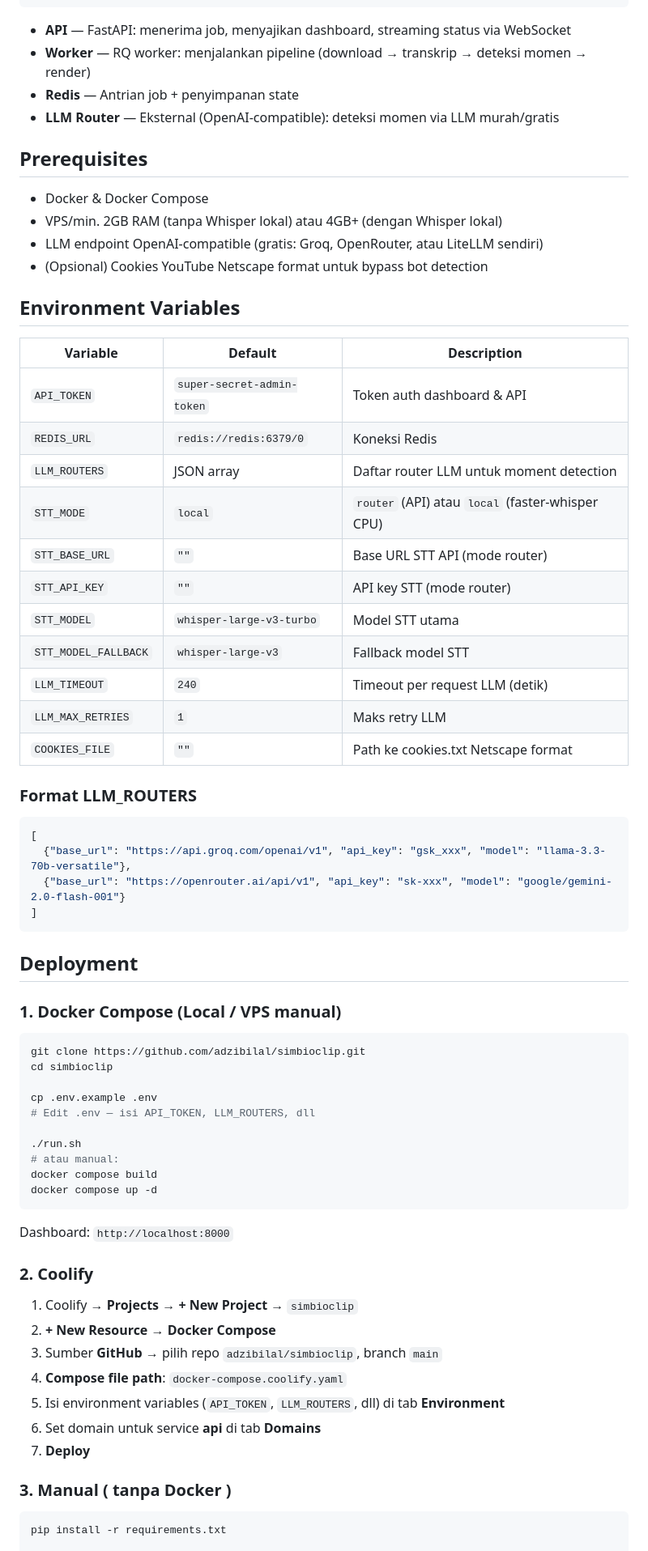
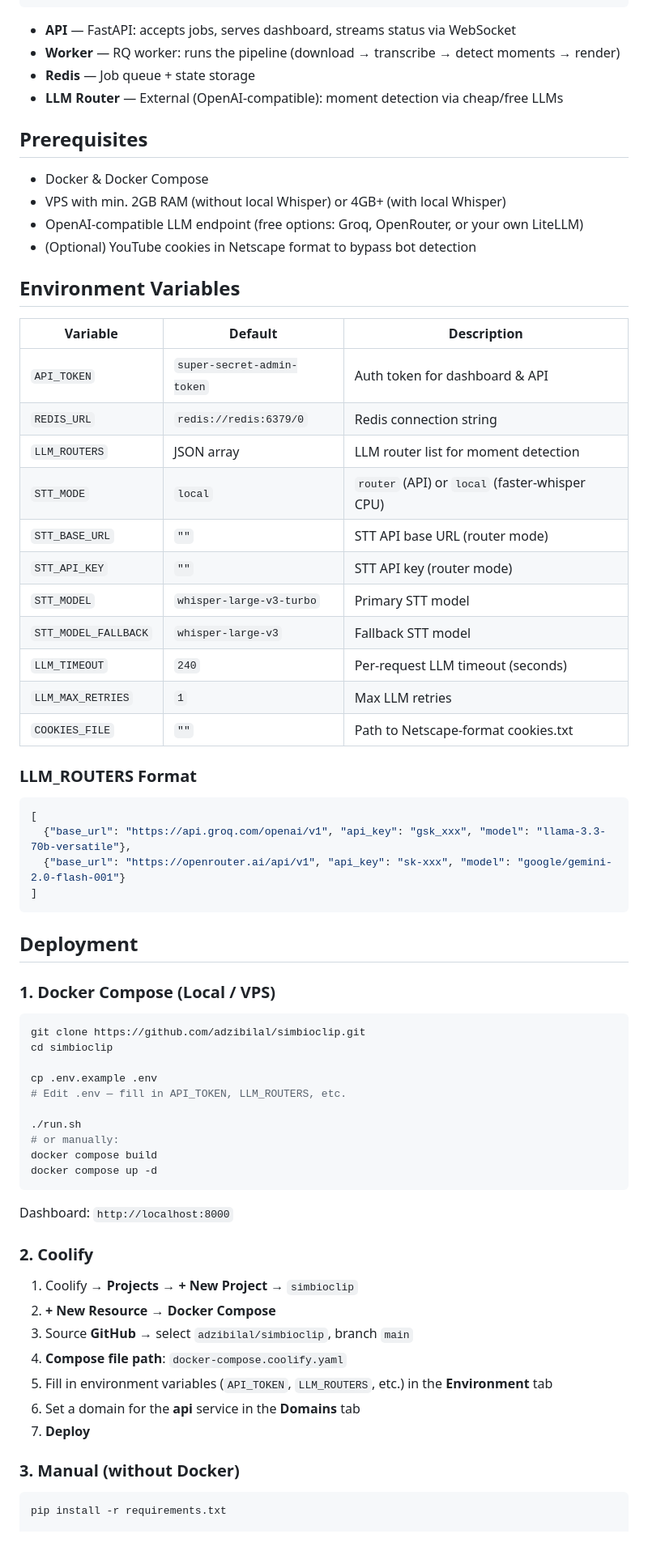
Before and after one commit to adzibilal/simbioclip, a Markdown page: README.md, the part around one of its changes. Shown at 81% size. Rendered like a GitHub page.

Commit message:
docs: rewrite README in English

````diff
--- a/README.md
+++ b/README.md
@@ -40,35 +40,35 @@ Self-hosted AI video clipper — long-form video → vertical shorts dengan capt
    └─────────┘          └─────────────┘     └─────────────┘
 ```
 
-- **API** — FastAPI: menerima job, menyajikan dashboard, streaming status via WebSocket
-- **Worker** — RQ worker: menjalankan pipeline (download → transkrip → deteksi momen → render)
-- **Redis** — Antrian job + penyimpanan state
-- **LLM Router** — Eksternal (OpenAI-compatible): deteksi momen via LLM murah/gratis
+- **API** — FastAPI: accepts jobs, serves dashboard, streams status via WebSocket
+- **Worker** — RQ worker: runs the pipeline (download → transcribe → detect moments → render)
+- **Redis** — Job queue + state storage
+- **LLM Router** — External (OpenAI-compatible): moment detection via cheap/free LLMs
 
 ## Prerequisites
 
 - Docker & Docker Compose
-- VPS/min. 2GB RAM (tanpa Whisper lokal) atau 4GB+ (dengan Whisper lokal)
-- LLM endpoint OpenAI-compatible (gratis: Groq, OpenRouter, atau LiteLLM sendiri)
-- (Opsional) Cookies YouTube Netscape format untuk bypass bot detection
+- VPS with min. 2GB RAM (without local Whisper) or 4GB+ (with local Whisper)
+- OpenAI-compatible LLM endpoint (free options: Groq, OpenRouter, or your own LiteLLM)
+- (Optional) YouTube cookies in Netscape format to bypass bot detection
 
 ## Environment Variables
 
 | Variable | Default | Description |
 |----------|---------|-------------|
-| `API_TOKEN` | `super-secret-admin-token` | Token auth dashboard & API |
-| `REDIS_URL` | `redis://redis:6379/0` | Koneksi Redis |
-| `LLM_ROUTERS` | JSON array | Daftar router LLM untuk moment detection |
-| `STT_MODE` | `local` | `router` (API) atau `local` (faster-whisper CPU) |
-| `STT_BASE_URL` | `""` | Base URL STT API (mode router) |
-| `STT_API_KEY` | `""` | API key STT (mode router) |
-| `STT_MODEL` | `whisper-large-v3-turbo` | Model STT utama |
-| `STT_MODEL_FALLBACK` | `whisper-large-v3` | Fallback model STT |
-| `LLM_TIMEOUT` | `240` | Timeout per request LLM (detik) |
-| `LLM_MAX_RETRIES` | `1` | Maks retry LLM |
-| `COOKIES_FILE` | `""` | Path ke cookies.txt Netscape format |
+| `API_TOKEN` | `super-secret-admin-token` | Auth token for dashboard & API |
+| `REDIS_URL` | `redis://redis:6379/0` | Redis connection string |
+| `LLM_ROUTERS` | JSON array | LLM router list for moment detection |
+| `STT_MODE` | `local` | `router` (API) or `local` (faster-whisper CPU) |
+| `STT_BASE_URL` | `""` | STT API base URL (router mode) |
+| `STT_API_KEY` | `""` | STT API key (router mode) |
+| `STT_MODEL` | `whisper-large-v3-turbo` | Primary STT model |
+| `STT_MODEL_FALLBACK` | `whisper-large-v3` | Fallback STT model |
+| `LLM_TIMEOUT` | `240` | Per-request LLM timeout (seconds) |
+| `LLM_MAX_RETRIES` | `1` | Max LLM retries |
+| `COOKIES_FILE` | `""` | Path to Netscape-format cookies.txt |
 
-### Format LLM_ROUTERS
+### LLM_ROUTERS Format
 
 ```json
 [
@@ -79,17 +79,17 @@ Self-hosted AI video clipper — long-form video → vertical shorts dengan capt
 
 ## Deployment
 
-### 1. Docker Compose (Local / VPS manual)
+### 1. Docker Compose (Local / VPS)
 
 ```bash
 git clone https://github.com/adzibilal/simbioclip.git
 cd simbioclip
 
 cp .env.example .env
-# Edit .env — isi API_TOKEN, LLM_ROUTERS, dll
+# Edit .env — fill in API_TOKEN, LLM_ROUTERS, etc.
 
 ./run.sh
-# atau manual:
+# or manually:
 docker compose build
 docker compose up -d
 ```
@@ -100,13 +100,13 @@ Dashboard: `http://localhost:8000`
 
 1. Coolify → **Projects** → **+ New Project** → `simbioclip`
 2. **+ New Resource** → **Docker Compose**
-3. Sumber **GitHub** → pilih repo `adzibilal/simbioclip`, branch `main`
+3. Source **GitHub** → select `adzibilal/simbioclip`, branch `main`
 4. **Compose file path**: `docker-compose.coolify.yaml`
-5. Isi environment variables (`API_TOKEN`, `LLM_ROUTERS`, dll) di tab **Environment**
-6. Set domain untuk service **api** di tab **Domains**
+5. Fill in environment variables (`API_TOKEN`, `LLM_ROUTERS`, etc.) in the **Environment** tab
+6. Set a domain for the **api** service in the **Domains** tab
 7. **Deploy**
 
-### 3. Manual ( tanpa Docker )
+### 3. Manual (without Docker)
 
 ```bash
 pip install -r requirements.txt
````
Also changed, not shown: other parts of README.md (+33 -33 lines).
